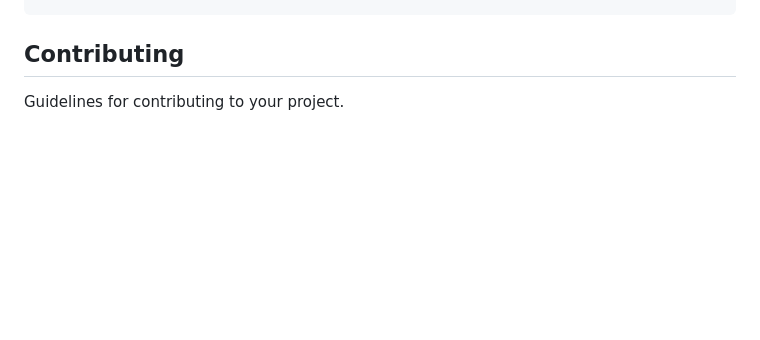
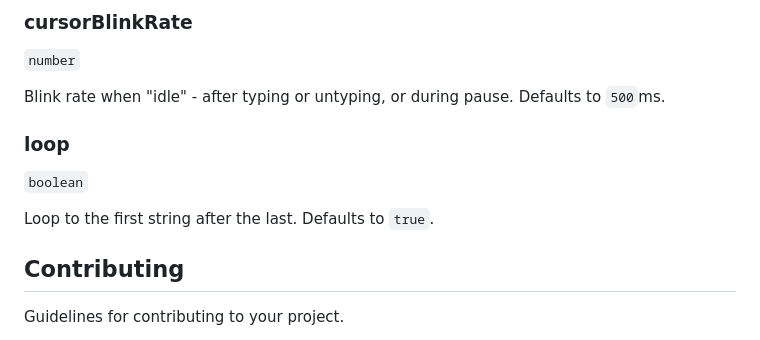
Before and after one commit to ydernov/typing-effect, a Markdown page: README.md, the part around one of its changes. Rendered like a GitHub page; blank space fills up the shorter version.

Commit message:
Update README.md
Added descriptions for all options

```diff
--- a/README.md
+++ b/README.md
@@ -368,3 +445,13 @@ type TypingEffectOptions = {
+### cursorBlinkRate
+`number`
+
+Blink rate when "idle" - after typing or untyping, or during pause. Defaults to `500`ms.
+
+### loop
+`boolean`
+
+Loop to the first string after the last. Defaults to `true`.
+
 
 ## Contributing
 
```
Also changed, not shown: other parts of README.md (+77 -0 lines).
